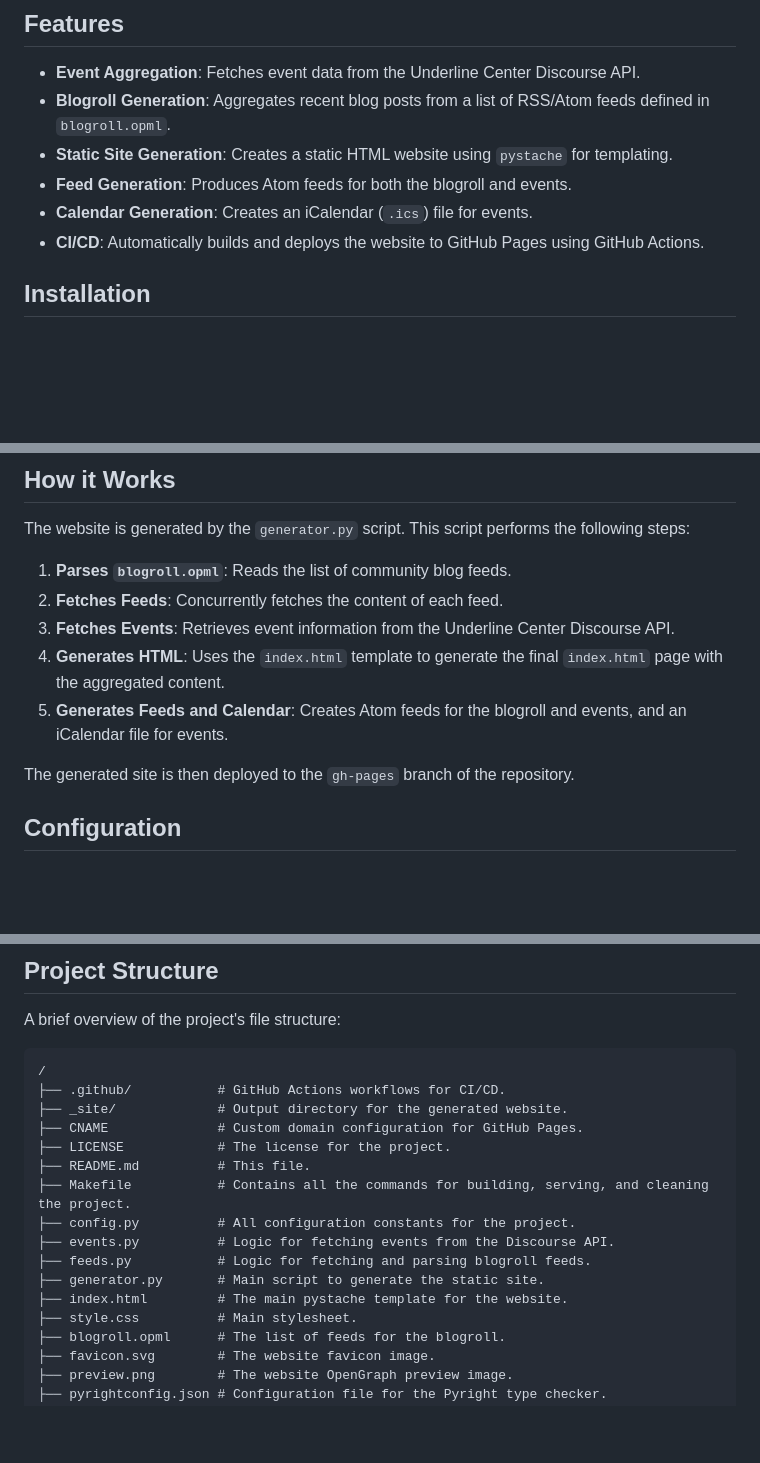
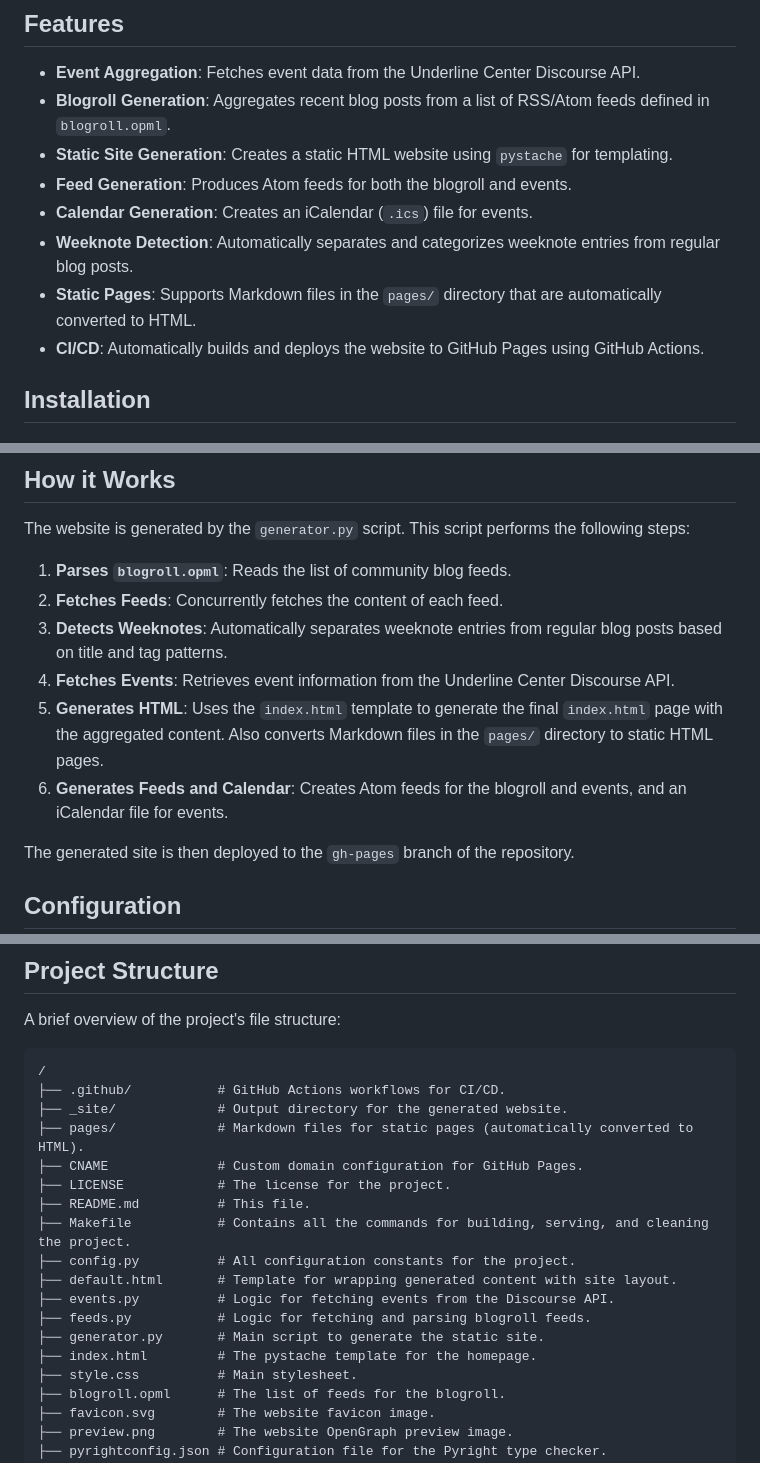
Before and after one commit to IndieWebClubBlr/website, a Markdown page: README.md, 3 parts joined by grey strips. Rendered like a GitHub page; blank space fills up the shorter version.

```diff
--- a/README.md
+++ b/README.md
@@ -9,6 +9,8 @@ This repository contains the source code for the [IndieWebClub Bangalore website
 - **Static Site Generation**: Creates a static HTML website using `pystache` for templating.
 - **Feed Generation**: Produces Atom feeds for both the blogroll and events.
 - **Calendar Generation**: Creates an iCalendar (`.ics`) file for events.
+- **Weeknote Detection**: Automatically separates and categorizes weeknote entries from regular blog posts.
+- **Static Pages**: Supports Markdown files in the `pages/` directory that are automatically converted to HTML.
 - **CI/CD**: Automatically builds and deploys the website to GitHub Pages using GitHub Actions.
 
 ## Installation
@@ -62,9 +64,10 @@ The website is generated by the `generator.py` script. This script performs the
 
 1.  **Parses `blogroll.opml`**: Reads the list of community blog feeds.
 2.  **Fetches Feeds**: Concurrently fetches the content of each feed.
-3.  **Fetches Events**: Retrieves event information from the Underline Center Discourse API.
-4.  **Generates HTML**: Uses the `index.html` template to generate the final `index.html` page with the aggregated content.
-5.  **Generates Feeds and Calendar**: Creates Atom feeds for the blogroll and events, and an iCalendar file for events.
+3.  **Detects Weeknotes**: Automatically separates weeknote entries from regular blog posts based on title and tag patterns.
+4.  **Fetches Events**: Retrieves event information from the Underline Center Discourse API.
+5.  **Generates HTML**: Uses the `index.html` template to generate the final `index.html` page with the aggregated content. Also converts Markdown files in the `pages/` directory to static HTML pages.
+6.  **Generates Feeds and Calendar**: Creates Atom feeds for the blogroll and events, and an iCalendar file for events.
 
 The generated site is then deployed to the `gh-pages` branch of the repository.
 
@@ -84,15 +87,17 @@ A brief overview of the project's file structure:
 /
 ├── .github/           # GitHub Actions workflows for CI/CD.
 ├── _site/             # Output directory for the generated website.
+├── pages/             # Markdown files for static pages (automatically converted to HTML).
 ├── CNAME              # Custom domain configuration for GitHub Pages.
 ├── LICENSE            # The license for the project.
 ├── README.md          # This file.
 ├── Makefile           # Contains all the commands for building, serving, and cleaning the project.
 ├── config.py          # All configuration constants for the project.
+├── default.html       # Template for wrapping generated content with site layout.
 ├── events.py          # Logic for fetching events from the Discourse API.
 ├── feeds.py           # Logic for fetching and parsing blogroll feeds.
 ├── generator.py       # Main script to generate the static site.
-├── index.html         # The main pystache template for the website.
+├── index.html         # The pystache template for the homepage.
 ├── style.css          # Main stylesheet.
 ├── blogroll.opml      # The list of feeds for the blogroll.
 ├── favicon.svg        # The website favicon image.
```
